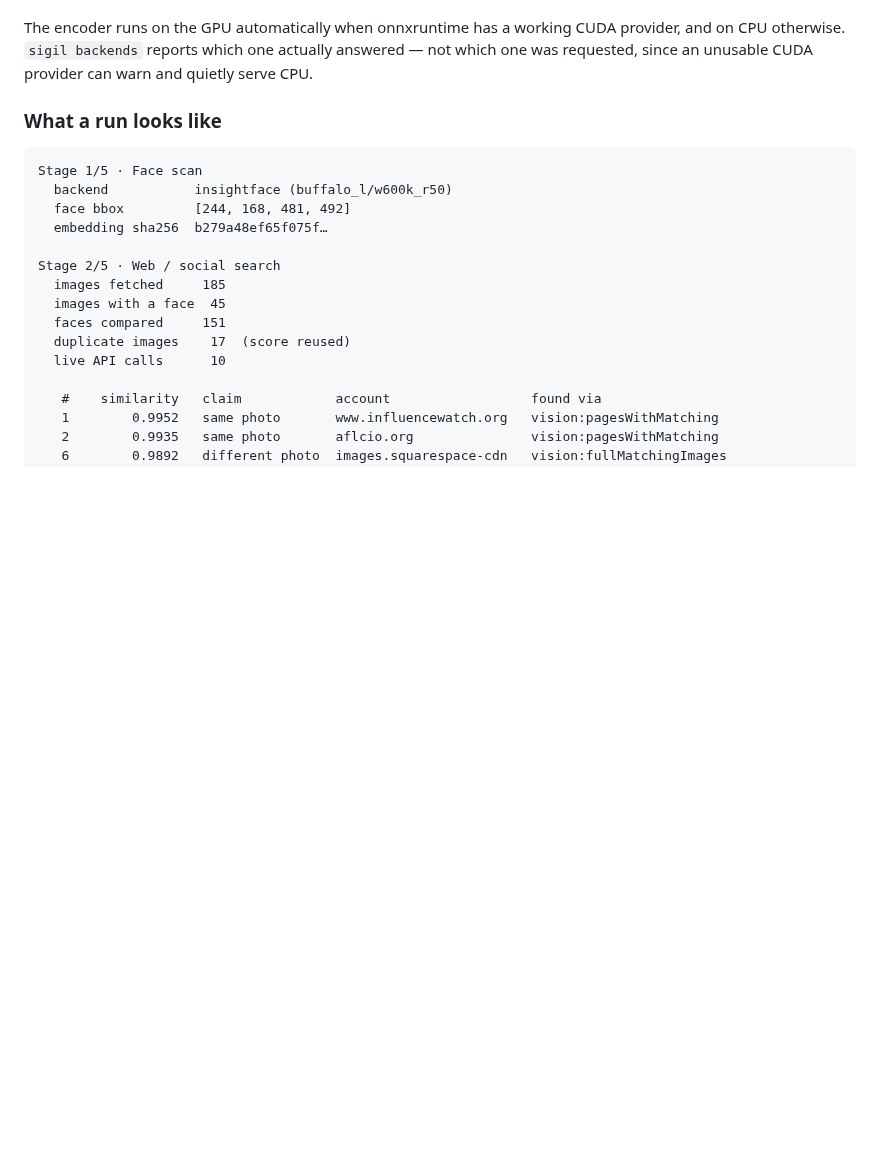
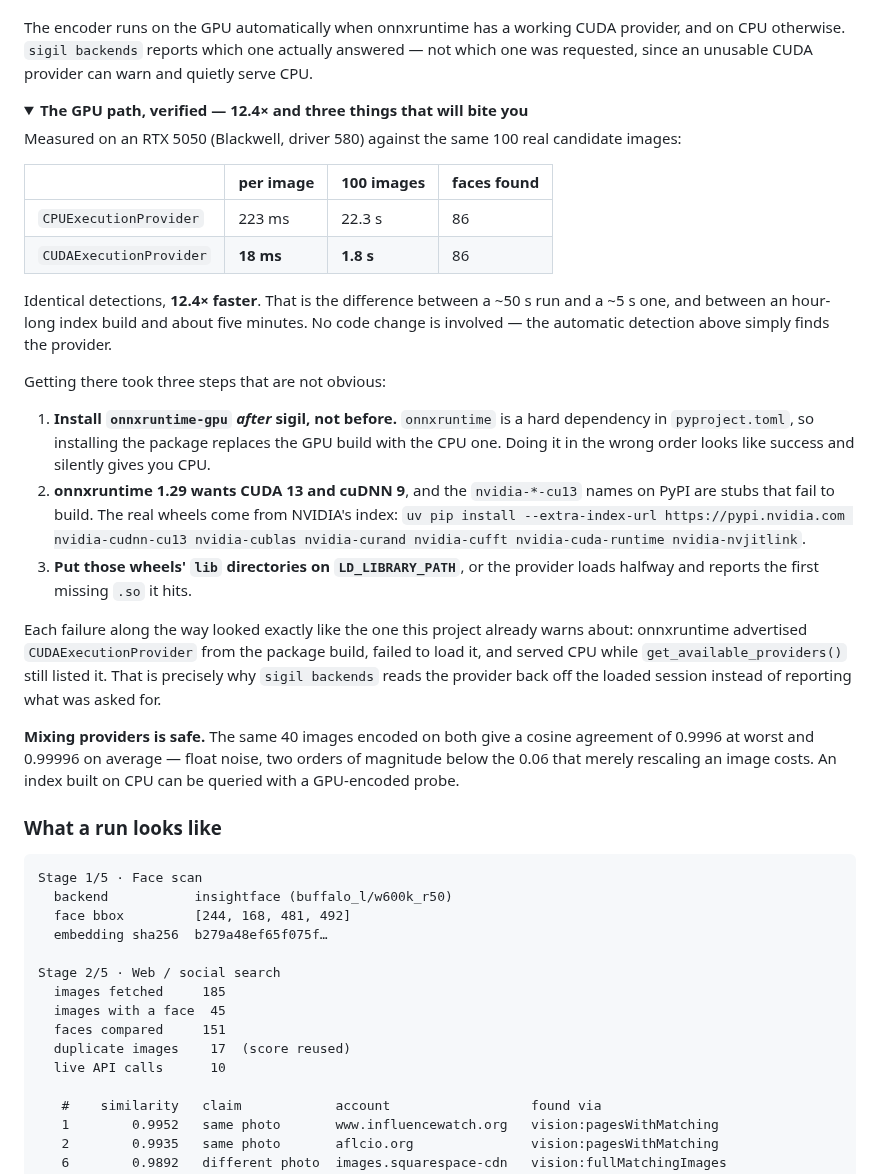
Before and after one commit to nikhilcherry/sigil, a Markdown page: README.md, the part around the change. GitHub-like rendering; folded sections open; blank space fills up the shorter version.

Commit message:
docs: verify the GPU claim and measure it - 12.4x
"Runs on the GPU automatically when onnxruntime has a working CUDA provider"
was true and untested, on a machine whose onnxruntime only offers CPU. Tested
in an isolated venv so the project's own environment was untouched.

It works, on an RTX 5050 (Blackwell, driver 580), and the margin is large:
against the same 100 real candidate images, 223 ms each on CPU against 18 ms
on CUDA for identical detections - 86 faces both ways. That turns a ~50 s run
into ~5 s and the hour-long index build into about five minutes, with no code
change at all; the automatic detection just finds the provider.

Three non-obvious steps are now written down, because each of them fails
quietly:

- `onnxruntime-gpu` must be installed *after* sigil. `onnxruntime` is a hard
  dependency, so installing the package replaces the GPU build with the CPU
  one - and it looks like it worked.
- onnxruntime 1.29 needs CUDA 13 and cuDNN 9, and the `nvidia-*-cu13` names on
  PyPI are stubs that fail to build. The real wheels are on NVIDIA's index.
- Those wheels' lib directories have to be on LD_LIBRARY_PATH.

Every failure on the way looked exactly like the one the insight backend
already guards against: the provider was advertised from the package build,
failed to load, and served CPU while still being listed. `sigil backends`
reading the provider back off the loaded session is what made each step
diagnosable rather than mysterious - the defensive design paid for itself.

Also checked that mixing providers is safe, since it decides whether an index
built on one machine can be queried from another: the same 40 images encoded
on both agree to 0.9996 at worst, 0.99996 on average. Float noise, two orders
of magnitude below what merely rescaling an image costs.

Co-Authored-By: Claude Opus 5 <noreply@anthropic.com>
Claude-Session: https://claude.ai/code/session_01KJbaCXQUdgaJqdD1tzYkUA

```diff
--- a/README.md
+++ b/README.md
@@ -64,6 +64,49 @@ The encoder runs on the GPU automatically when onnxruntime has a working CUDA
 provider, and on CPU otherwise. `sigil backends` reports which one actually
 answered — not which one was requested, since an unusable CUDA provider can
 warn and quietly serve CPU.
+
+<details>
+<summary><b>The GPU path, verified — 12.4× and three things that will bite you</b></summary>
+
+Measured on an RTX 5050 (Blackwell, driver 580) against the same 100 real
+candidate images:
+
+| | per image | 100 images | faces found |
+|---|---|---|---|
+| `CPUExecutionProvider` | 223 ms | 22.3 s | 86 |
+| `CUDAExecutionProvider` | **18 ms** | **1.8 s** | 86 |
+
+Identical detections, **12.4× faster**. That is the difference between a ~50 s
+run and a ~5 s one, and between an hour-long index build and about five
+minutes. No code change is involved — the automatic detection above simply
+finds the provider.
+
+Getting there took three steps that are not obvious:
+
+1. **Install `onnxruntime-gpu` *after* sigil, not before.** `onnxruntime` is a
+   hard dependency in `pyproject.toml`, so installing the package replaces the
+   GPU build with the CPU one. Doing it in the wrong order looks like success
+   and silently gives you CPU.
+2. **onnxruntime 1.29 wants CUDA 13 and cuDNN 9**, and the `nvidia-*-cu13`
+   names on PyPI are stubs that fail to build. The real wheels come from
+   NVIDIA's index: `uv pip install --extra-index-url https://pypi.nvidia.com
+   nvidia-cudnn-cu13 nvidia-cublas nvidia-curand nvidia-cufft
+   nvidia-cuda-runtime nvidia-nvjitlink`.
+3. **Put those wheels' `lib` directories on `LD_LIBRARY_PATH`**, or the
+   provider loads halfway and reports the first missing `.so` it hits.
+
+Each failure along the way looked exactly like the one this project already
+warns about: onnxruntime advertised `CUDAExecutionProvider` from the package
+build, failed to load it, and served CPU while `get_available_providers()`
+still listed it. That is precisely why `sigil backends` reads the provider back
+off the loaded session instead of reporting what was asked for.
+
+**Mixing providers is safe.** The same 40 images encoded on both give a
+cosine agreement of 0.9996 at worst and 0.99996 on average — float noise, two
+orders of magnitude below the 0.06 that merely rescaling an image costs. An
+index built on CPU can be queried with a GPU-encoded probe.
+
+</details>
 
 ### What a run looks like
 
```
